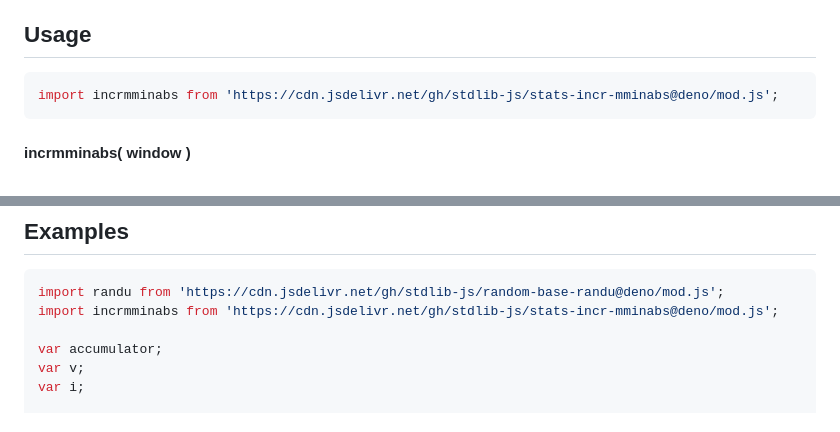
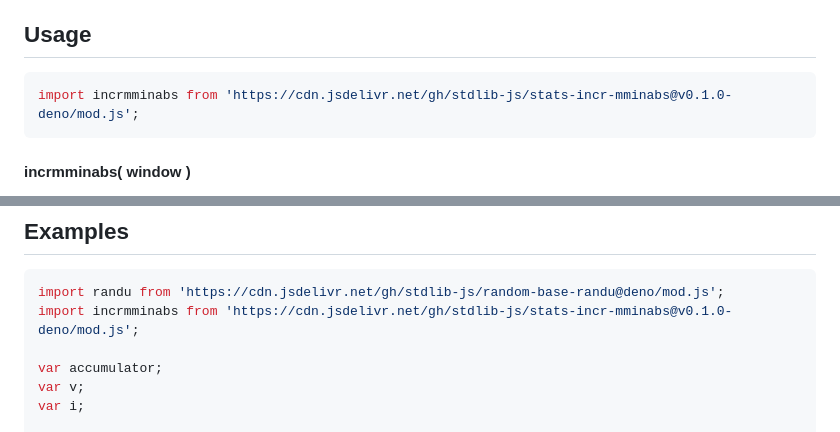
Before and after one commit to stdlib-js/stats-incr-mminabs, a Markdown page: README.md, 2 parts joined by grey strips. Rendered like a GitHub page.

Commit message:
Update README.md for Deno bundle v0.1.0

````diff
--- a/README.md
+++ b/README.md
@@ -42,7 +42,7 @@ limitations under the License.
 ## Usage
 
 ```javascript
-import incrmminabs from 'https://cdn.jsdelivr.net/gh/stdlib-js/stats-incr-mminabs@deno/mod.js';
+import incrmminabs from 'https://cdn.jsdelivr.net/gh/stdlib-js/stats-incr-mminabs@v0.1.0-deno/mod.js';
 ```
 
 #### incrmminabs( window )
@@ -107,7 +107,7 @@ m = accumulator();
 
 ```javascript
 import randu from 'https://cdn.jsdelivr.net/gh/stdlib-js/random-base-randu@deno/mod.js';
-import incrmminabs from 'https://cdn.jsdelivr.net/gh/stdlib-js/stats-incr-mminabs@deno/mod.js';
+import incrmminabs from 'https://cdn.jsdelivr.net/gh/stdlib-js/stats-incr-mminabs@v0.1.0-deno/mod.js';
 
 var accumulator;
 var v;
````
